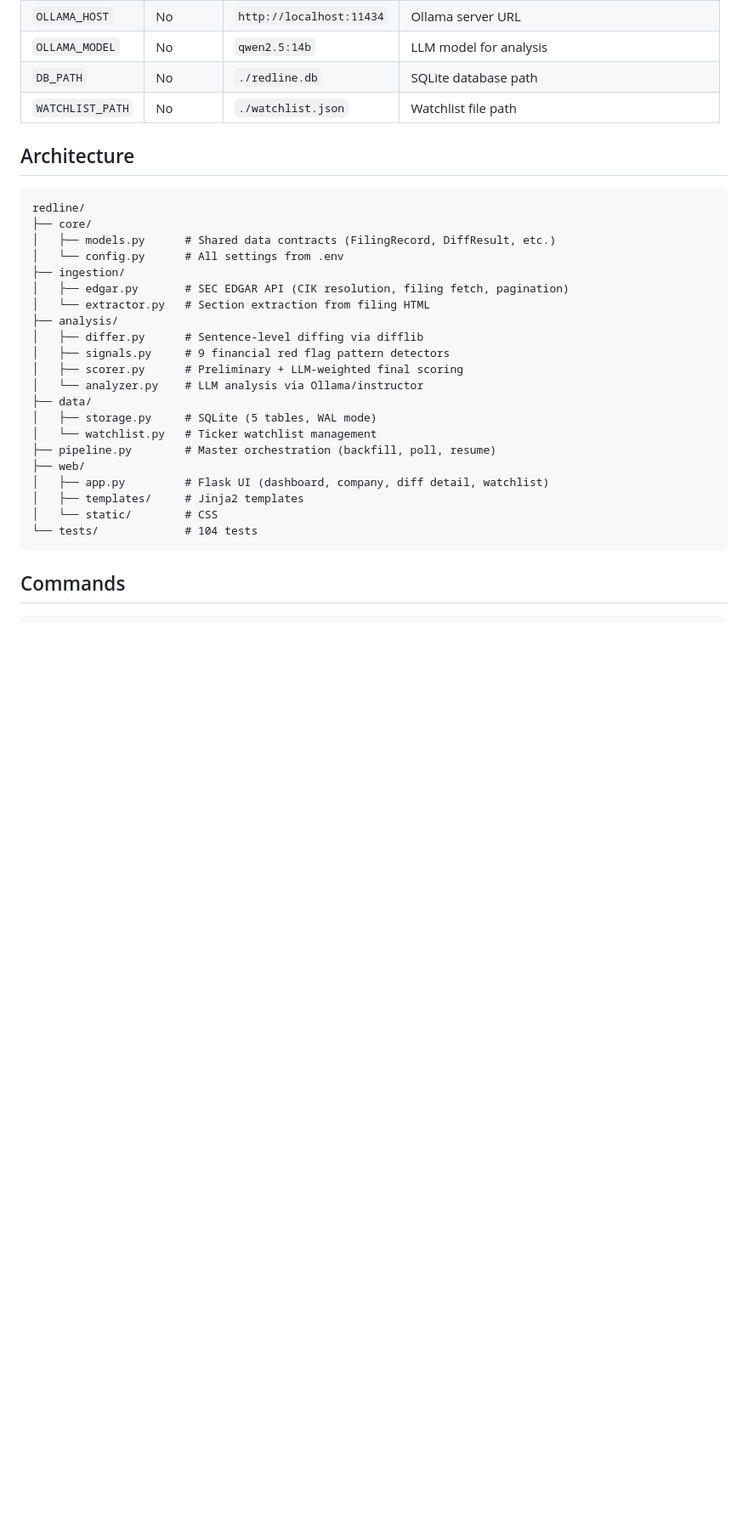
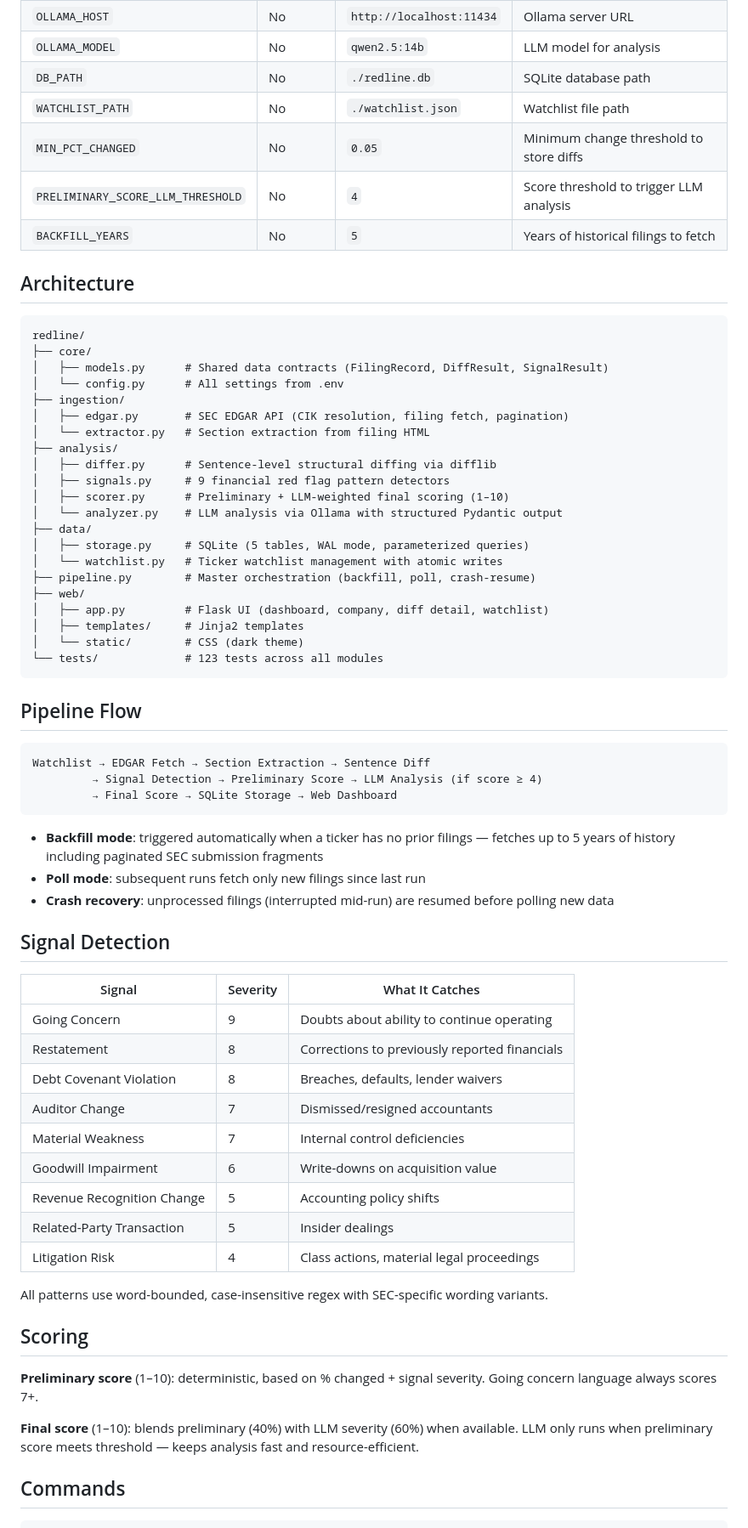
Before and after one commit to ron2k1/RedLine, a Markdown page: README.md, the part around one of its changes. Shown at 85% size. GitHub-like rendering; blank space fills up the shorter version.

Commit message:
Update README for public release
Co-Authored-By: Claude Opus 4.6 <noreply@anthropic.com>

````diff
--- a/README.md
+++ b/README.md
@@ -34,32 +46,69 @@ Copy `.env.example` to `.env` and set:
 | `OLLAMA_MODEL` | No | `qwen2.5:14b` | LLM model for analysis |
 | `DB_PATH` | No | `./redline.db` | SQLite database path |
 | `WATCHLIST_PATH` | No | `./watchlist.json` | Watchlist file path |
+| `MIN_PCT_CHANGED` | No | `0.05` | Minimum change threshold to store diffs |
+| `PRELIMINARY_SCORE_LLM_THRESHOLD` | No | `4` | Score threshold to trigger LLM analysis |
+| `BACKFILL_YEARS` | No | `5` | Years of historical filings to fetch |
 
 ## Architecture
 
 ```
 redline/
 ├── core/
-│   ├── models.py      # Shared data contracts (FilingRecord, DiffResult, etc.)
+│   ├── models.py      # Shared data contracts (FilingRecord, DiffResult, SignalResult)
 │   └── config.py      # All settings from .env
 ├── ingestion/
 │   ├── edgar.py       # SEC EDGAR API (CIK resolution, filing fetch, pagination)
 │   └── extractor.py   # Section extraction from filing HTML
 ├── analysis/
-│   ├── differ.py      # Sentence-level diffing via difflib
+│   ├── differ.py      # Sentence-level structural diffing via difflib
 │   ├── signals.py     # 9 financial red flag pattern detectors
-│   ├── scorer.py      # Preliminary + LLM-weighted final scoring
-│   └── analyzer.py    # LLM analysis via Ollama/instructor
+│   ├── scorer.py      # Preliminary + LLM-weighted final scoring (1–10)
+│   └── analyzer.py    # LLM analysis via Ollama with structured Pydantic output
 ├── data/
-│   ├── storage.py     # SQLite (5 tables, WAL mode)
-│   └── watchlist.py   # Ticker watchlist management
-├── pipeline.py        # Master orchestration (backfill, poll, resume)
+│   ├── storage.py     # SQLite (5 tables, WAL mode, parameterized queries)
+│   └── watchlist.py   # Ticker watchlist management with atomic writes
+├── pipeline.py        # Master orchestration (backfill, poll, crash-resume)
 ├── web/
 │   ├── app.py         # Flask UI (dashboard, company, diff detail, watchlist)
 │   ├── templates/     # Jinja2 templates
-│   └── static/        # CSS
-└── tests/             # 104 tests
+│   └── static/        # CSS (dark theme)
+└── tests/             # 123 tests across all modules
 ```
+
+## Pipeline Flow
+
+```
+Watchlist → EDGAR Fetch → Section Extraction → Sentence Diff
+         → Signal Detection → Preliminary Score → LLM Analysis (if score ≥ 4)
+         → Final Score → SQLite Storage → Web Dashboard
+```
+
+- **Backfill mode**: triggered automatically when a ticker has no prior filings — fetches up to 5 years of history including paginated SEC submission fragments
+- **Poll mode**: subsequent runs fetch only new filings since last run
+- **Crash recovery**: unprocessed filings (interrupted mid-run) are resumed before polling new data
+
+## Signal Detection
+
+| Signal | Severity | What It Catches |
+|--------|----------|-----------------|
+| Going Concern | 9 | Doubts about ability to continue operating |
+| Restatement | 8 | Corrections to previously reported financials |
+| Debt Covenant Violation | 8 | Breaches, defaults, lender waivers |
+| Auditor Change | 7 | Dismissed/resigned accountants |
+| Material Weakness | 7 | Internal control deficiencies |
+| Goodwill Impairment | 6 | Write-downs on acquisition value |
+| Revenue Recognition Change | 5 | Accounting policy shifts |
+| Related-Party Transaction | 5 | Insider dealings |
+| Litigation Risk | 4 | Class actions, material legal proceedings |
+
+All patterns use word-bounded, case-insensitive regex with SEC-specific wording variants.
+
+## Scoring
+
+**Preliminary score** (1–10): deterministic, based on % changed + signal severity. Going concern language always scores 7+.
+
+**Final score** (1–10): blends preliminary (40%) with LLM severity (60%) when available. LLM only runs when preliminary score meets threshold — keeps analysis fast and resource-efficient.
 
 ## Commands
 
````
Also changed, not shown: other parts of README.md (+19 -7 lines).
